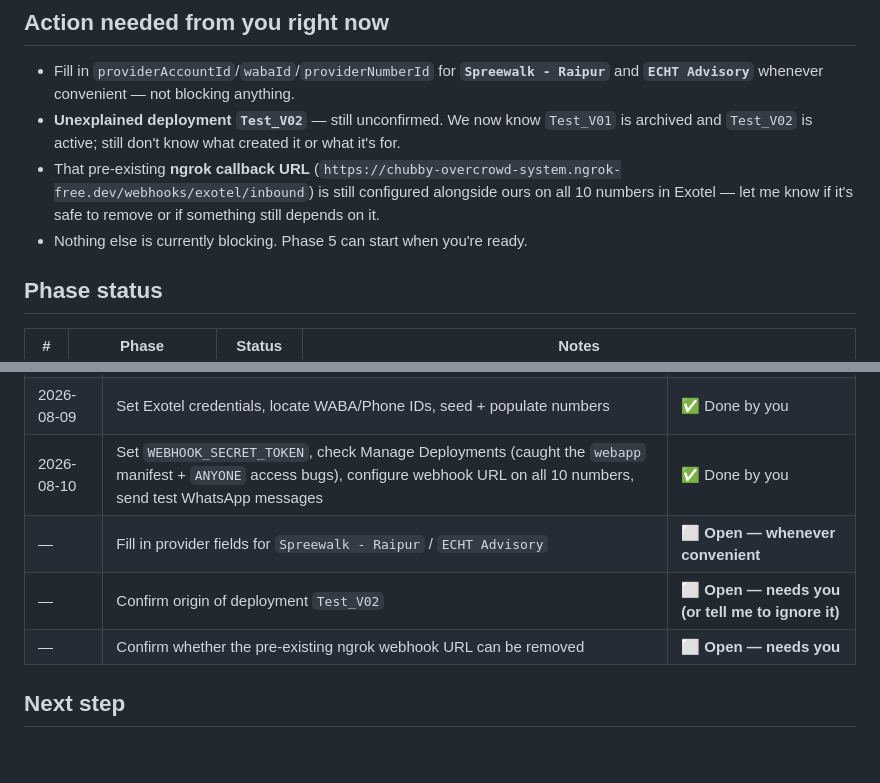
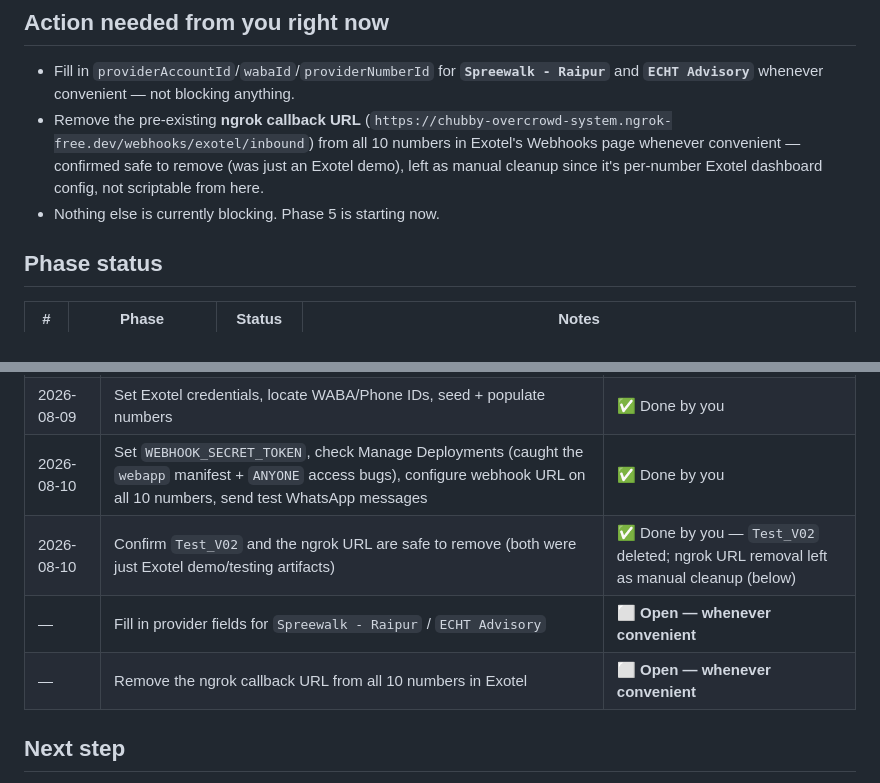
Before and after one commit to MasterHasim/Hasim-Majotikumbhar, a Markdown page: PROGRESS.md, 2 parts joined by grey strips. Drawn GitHub-style; blank space fills up the shorter version.

Commit message:
chore: remove unexplained Test_V02 deployment
User confirmed both Test_V02 and the pre-existing ngrok webhook URL
were just Exotel demo/testing artifacts, safe to remove. Deleted
Test_V02 via clasp; ngrok URL removal left as manual cleanup since
it's per-number Exotel dashboard config across 10 numbers.

Co-Authored-By: Claude Sonnet 5 <noreply@anthropic.com>

```diff
--- a/PROGRESS.md
+++ b/PROGRESS.md
@@ -6,9 +6,8 @@
 ## Action needed from you right now
 
 - Fill in `providerAccountId`/`wabaId`/`providerNumberId` for **`Spreewalk - Raipur`** and **`ECHT Advisory`** whenever convenient — not blocking anything.
-- **Unexplained deployment `Test_V02`** — still unconfirmed. We now know `Test_V01` is archived and `Test_V02` is active; still don't know what created it or what it's for.
-- That pre-existing **ngrok callback URL** (`https://chubby-overcrowd-system.ngrok-free.dev/webhooks/exotel/inbound`) is still configured alongside ours on all 10 numbers in Exotel — let me know if it's safe to remove or if something still depends on it.
-- Nothing else is currently blocking. Phase 5 can start when you're ready.
+- Remove the pre-existing **ngrok callback URL** (`https://chubby-overcrowd-system.ngrok-free.dev/webhooks/exotel/inbound`) from all 10 numbers in Exotel's Webhooks page whenever convenient — confirmed safe to remove (was just an Exotel demo), left as manual cleanup since it's per-number Exotel dashboard config, not scriptable from here.
+- Nothing else is currently blocking. Phase 5 is starting now.
 
 ## Phase status
 
@@ -62,9 +61,9 @@
 | 2026-08-09 | Bootstrap, OAuth consent, PR merge, spreadsheet + `SPREADSHEET_ID`, Phase 2/3 live smoke tests | ✅ Done by you |
 | 2026-08-09 | Set Exotel credentials, locate WABA/Phone IDs, seed + populate numbers | ✅ Done by you |
 | 2026-08-10 | Set `WEBHOOK_SECRET_TOKEN`, check Manage Deployments (caught the `webapp` manifest + `ANYONE` access bugs), configure webhook URL on all 10 numbers, send test WhatsApp messages | ✅ Done by you |
+| 2026-08-10 | Confirm `Test_V02` and the ngrok URL are safe to remove (both were just Exotel demo/testing artifacts) | ✅ Done by you — `Test_V02` deleted; ngrok URL removal left as manual cleanup (below) |
 | — | Fill in provider fields for `Spreewalk - Raipur` / `ECHT Advisory` | ⬜ **Open — whenever convenient** |
-| — | Confirm origin of deployment `Test_V02` | ⬜ **Open — needs you (or tell me to ignore it)** |
-| — | Confirm whether the pre-existing ngrok webhook URL can be removed | ⬜ **Open — needs you** |
+| — | Remove the ngrok callback URL from all 10 numbers in Exotel | ⬜ **Open — whenever convenient** |
 
 ## Next step
 
```
Also changed, not shown: memory/DECISIONS.md (+1 -0 lines).
